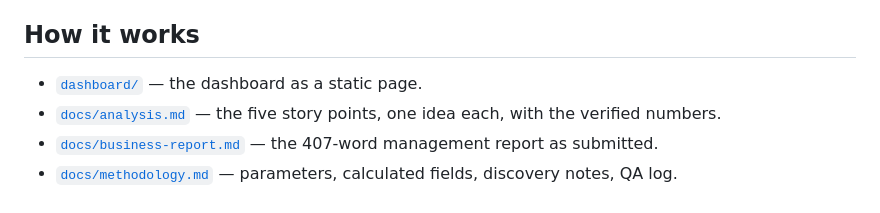
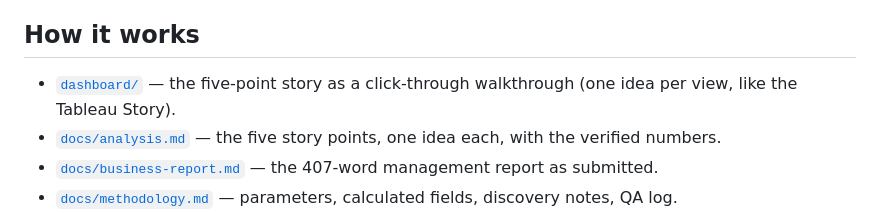
Before and after one commit to lorisca-analytics/superstore-discount-ceiling, a Markdown page: README.md, the part around the change. GitHub-like rendering.

Commit message:
README: describe dashboard as story walkthrough

```diff
--- a/README.md
+++ b/README.md
@@ -53,7 +53,7 @@ Supplies. Capping discounts at 20% lifts profit 47% on its own.
 
 ## How it works
 
-- [`dashboard/`](dashboard/) — the dashboard as a static page.
+- [`dashboard/`](dashboard/) — the five-point story as a click-through walkthrough (one idea per view, like the Tableau Story).
 - [`docs/analysis.md`](docs/analysis.md) — the five story points, one idea
   each, with the verified numbers.
 - [`docs/business-report.md`](docs/business-report.md) — the 407-word
```
